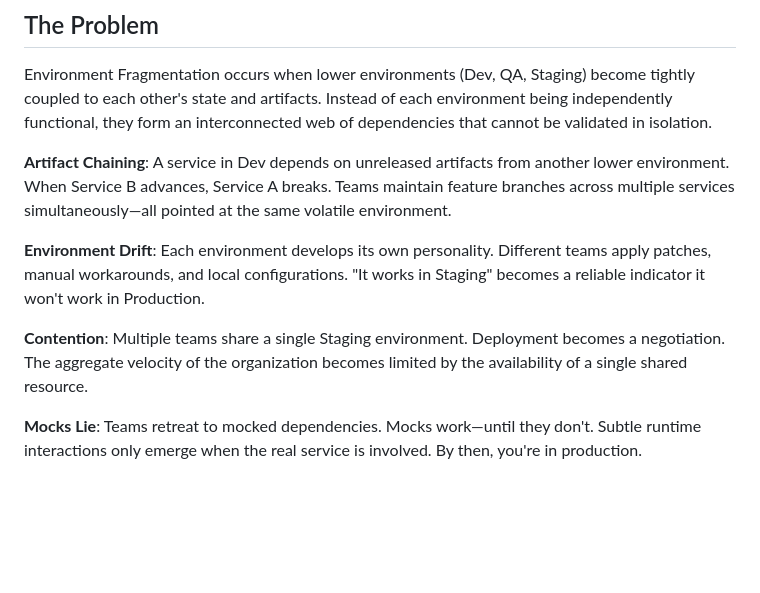
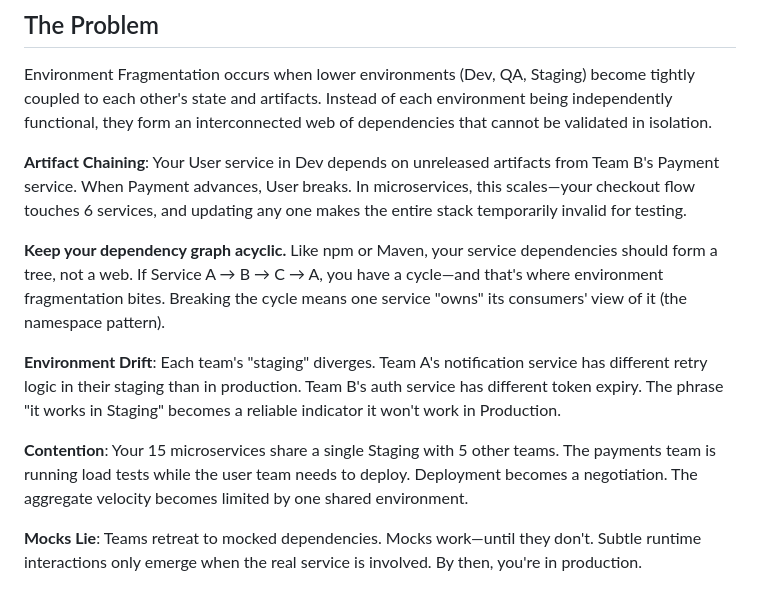
Before and after one commit to mschonaker/mschonaker.github.io, a Markdown page: _posts/environment-fragmentation-microservices.md, the part around the change. GitHub-like rendering; blank space fills up the shorter version.

Commit message:
Squash commits from master
Combined commits:
- Add microservices examples
- Add acyclic dependency graph point

```diff
--- a/_posts/environment-fragmentation-microservices.md
+++ b/_posts/environment-fragmentation-microservices.md
@@ -25,11 +25,13 @@ This is **Environment Fragmentation** - a scaling failure that transforms your m
 
 Environment Fragmentation occurs when lower environments (Dev, QA, Staging) become tightly coupled to each other's state and artifacts. Instead of each environment being independently functional, they form an interconnected web of dependencies that cannot be validated in isolation.
 
-**Artifact Chaining**: A service in Dev depends on unreleased artifacts from another lower environment. When Service B advances, Service A breaks. Teams maintain feature branches across multiple services simultaneously—all pointed at the same volatile environment.
+**Artifact Chaining**: Your User service in Dev depends on unreleased artifacts from Team B's Payment service. When Payment advances, User breaks. In microservices, this scales—your checkout flow touches 6 services, and updating any one makes the entire stack temporarily invalid for testing.
 
-**Environment Drift**: Each environment develops its own personality. Different teams apply patches, manual workarounds, and local configurations. "It works in Staging" becomes a reliable indicator it won't work in Production.
+**Keep your dependency graph acyclic.** Like npm or Maven, your service dependencies should form a tree, not a web. If Service A → B → C → A, you have a cycle—and that's where environment fragmentation bites. Breaking the cycle means one service "owns" its consumers' view of it (the namespace pattern).
 
-**Contention**: Multiple teams share a single Staging environment. Deployment becomes a negotiation. The aggregate velocity of the organization becomes limited by the availability of a single shared resource.
+**Environment Drift**: Each team's "staging" diverges. Team A's notification service has different retry logic in their staging than in production. Team B's auth service has different token expiry. The phrase "it works in Staging" becomes a reliable indicator it won't work in Production.
+
+**Contention**: Your 15 microservices share a single Staging with 5 other teams. The payments team is running load tests while the user team needs to deploy. Deployment becomes a negotiation. The aggregate velocity becomes limited by one shared environment.
 
 **Mocks Lie**: Teams retreat to mocked dependencies. Mocks work—until they don't. Subtle runtime interactions only emerge when the real service is involved. By then, you're in production.
 
```
